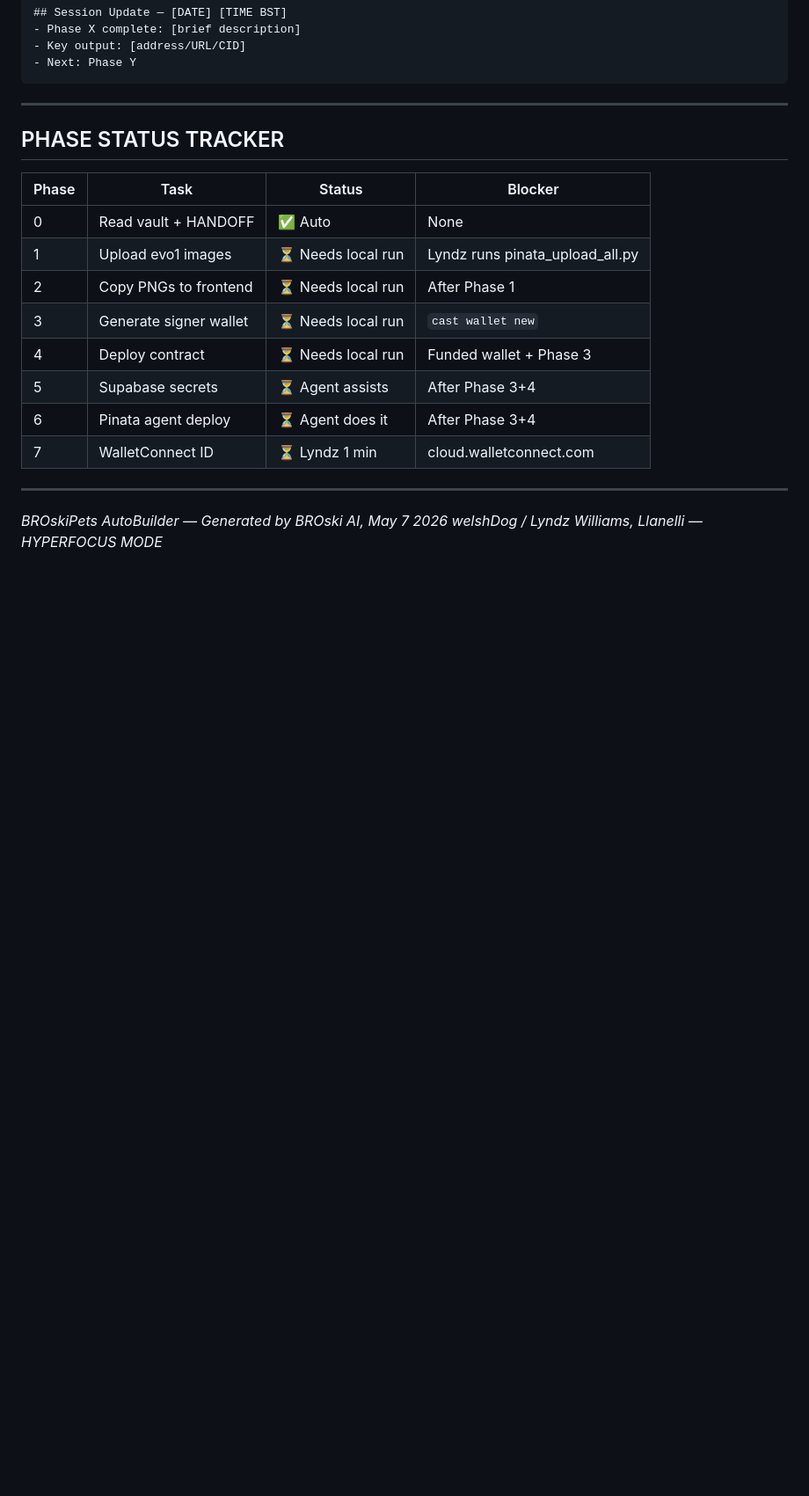
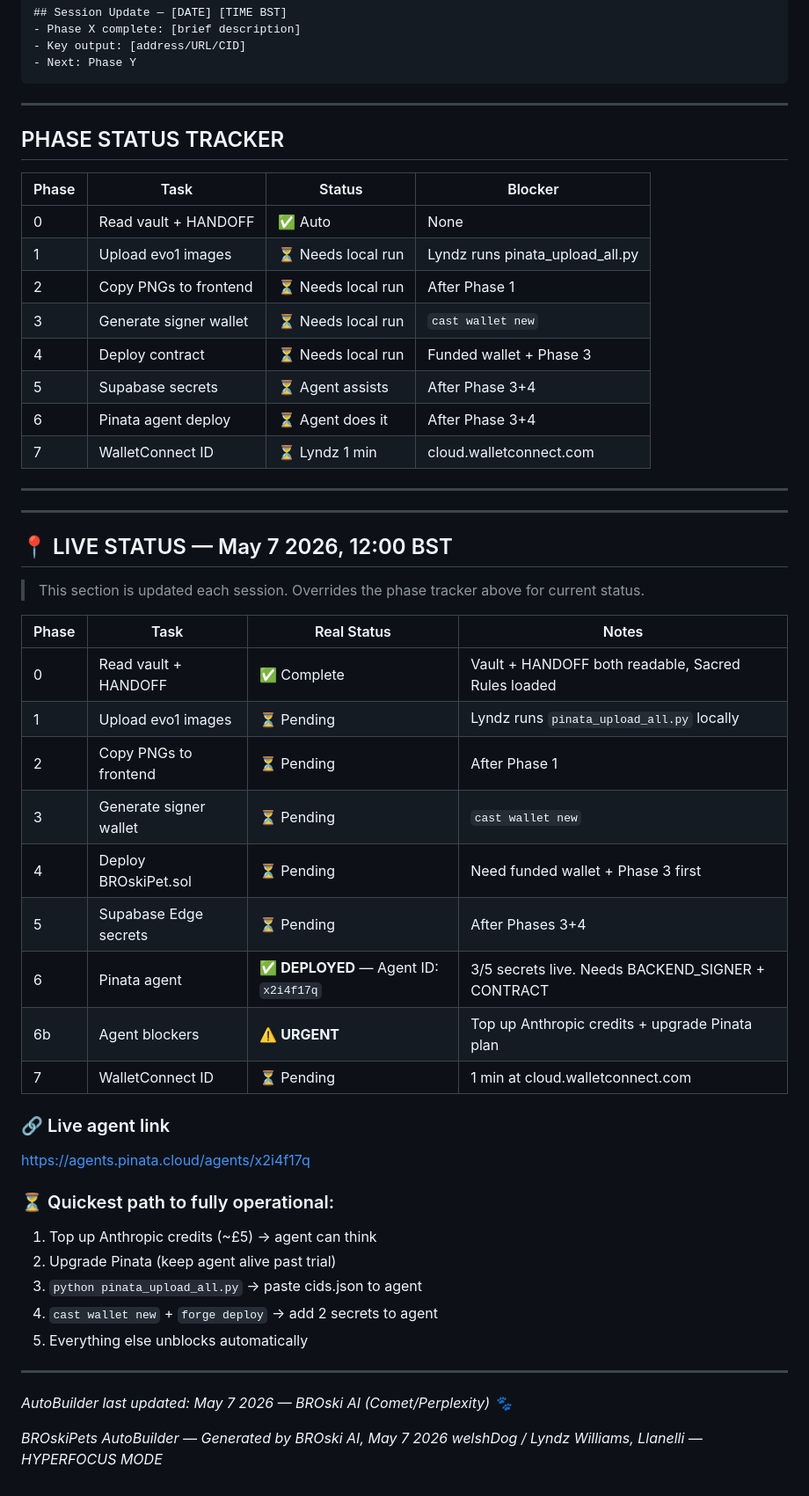
Before and after one commit to welshDog/BROski-Obsidian-Brain-for-HyperFocus-z0ne, a Markdown page: HYPERFOCUS_ZONE/Agents/BROskiPets-AutoBuilder.md, the part around the change. Shown at 88% size. Rendered like a GitHub page; blank space fills up the shorter version.

Commit message:
docs: add live status section — agent x2i4f17q deployed, phase tracker updated, quickest path
Added live status section with current tasks and their statuses.

```diff
--- a/HYPERFOCUS_ZONE/Agents/BROskiPets-AutoBuilder.md
+++ b/HYPERFOCUS_ZONE/Agents/BROskiPets-AutoBuilder.md
@@ -294,5 +294,37 @@ Append to [[BROskiPets-2026-05-07]] after each phase:
 
 ---
 
+---
+
+## 📍 LIVE STATUS — May 7 2026, 12:00 BST
+
+> This section is updated each session. Overrides the phase tracker above for current status.
+
+| Phase | Task | Real Status | Notes |
+|-------|------|-------------|-------|
+| 0 | Read vault + HANDOFF | ✅ Complete | Vault + HANDOFF both readable, Sacred Rules loaded |
+| 1 | Upload evo1 images | ⏳ Pending | Lyndz runs `pinata_upload_all.py` locally |
+| 2 | Copy PNGs to frontend | ⏳ Pending | After Phase 1 |
+| 3 | Generate signer wallet | ⏳ Pending | `cast wallet new` |
+| 4 | Deploy BROskiPet.sol | ⏳ Pending | Need funded wallet + Phase 3 first |
+| 5 | Supabase Edge secrets | ⏳ Pending | After Phases 3+4 |
+| 6 | Pinata agent | ✅ **DEPLOYED** — Agent ID: `x2i4f17q` | 3/5 secrets live. Needs BACKEND_SIGNER + CONTRACT |
+| 6b | Agent blockers | ⚠️ **URGENT** | Top up Anthropic credits + upgrade Pinata plan |
+| 7 | WalletConnect ID | ⏳ Pending | 1 min at cloud.walletconnect.com |
+
+### 🔗 Live agent link
+https://agents.pinata.cloud/agents/x2i4f17q
+
+### ⏳ Quickest path to fully operational:
+1. Top up Anthropic credits (~£5) → agent can think
+2. Upgrade Pinata (keep agent alive past trial)
+3. `python pinata_upload_all.py` → paste cids.json to agent
+4. `cast wallet new` + `forge deploy` → add 2 secrets to agent
+5. Everything else unblocks automatically
+
+---
+
+*AutoBuilder last updated: May 7 2026 — BROski AI (Comet/Perplexity) 🐾*
+
 *BROskiPets AutoBuilder — Generated by BROski AI, May 7 2026*
 *welshDog / Lyndz Williams, Llanelli — HYPERFOCUS MODE*
```
